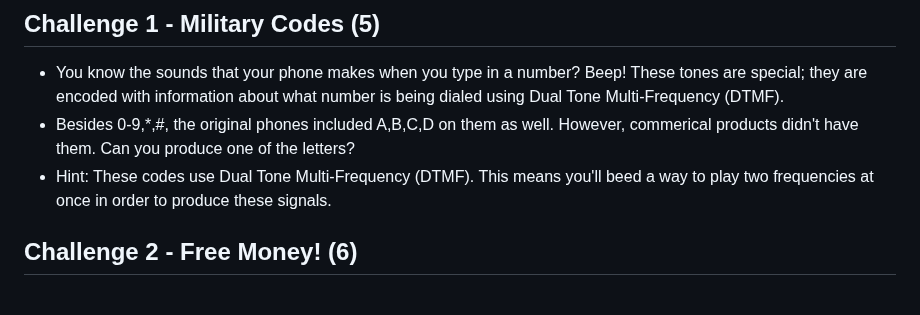
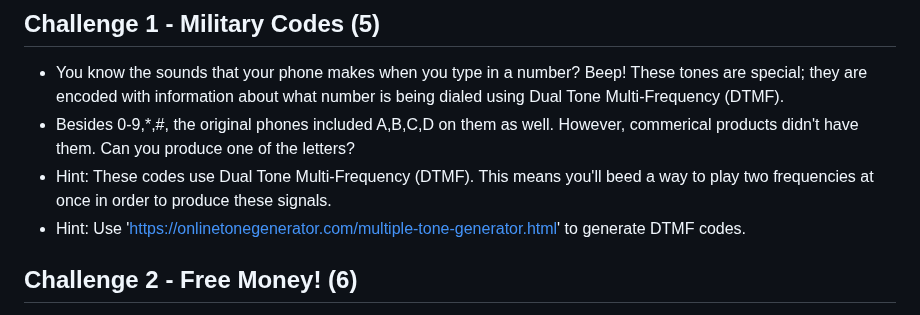
Before and after one commit to mdulin2/SC5, a Markdown page: phreaking/Challenge.md, the part around the change. GitHub-like rendering.

Commit message:
Update Challenge.md for phreaking.

```diff
--- a/phreaking/Challenge.md
+++ b/phreaking/Challenge.md
@@ -7,7 +7,7 @@
 - You know the sounds that your phone makes when you type in a number? Beep! These tones are special; they are encoded with information about what number is being dialed using Dual Tone Multi-Frequency (DTMF).
 - Besides 0-9,*,#, the original phones included A,B,C,D on them as well. However, commerical products didn't have them. Can you produce one of the letters?
 - Hint: These codes use Dual Tone Multi-Frequency (DTMF). This means you'll beed a way to play two frequencies at once in order to produce these signals.
-
+- Hint: Use 'https://onlinetonegenerator.com/multiple-tone-generator.html' to generate DTMF codes.
 
 ## Challenge 2 - Free Money! (6)
 - When you deposit a coin into a payphone, the <i>sound</i> is what signifies to the company that money was deposited. By <i>spoofing</i> this sound, it is possible to deposit fake coins! To get the flag, deposit $10 worth of fake coins.
```
